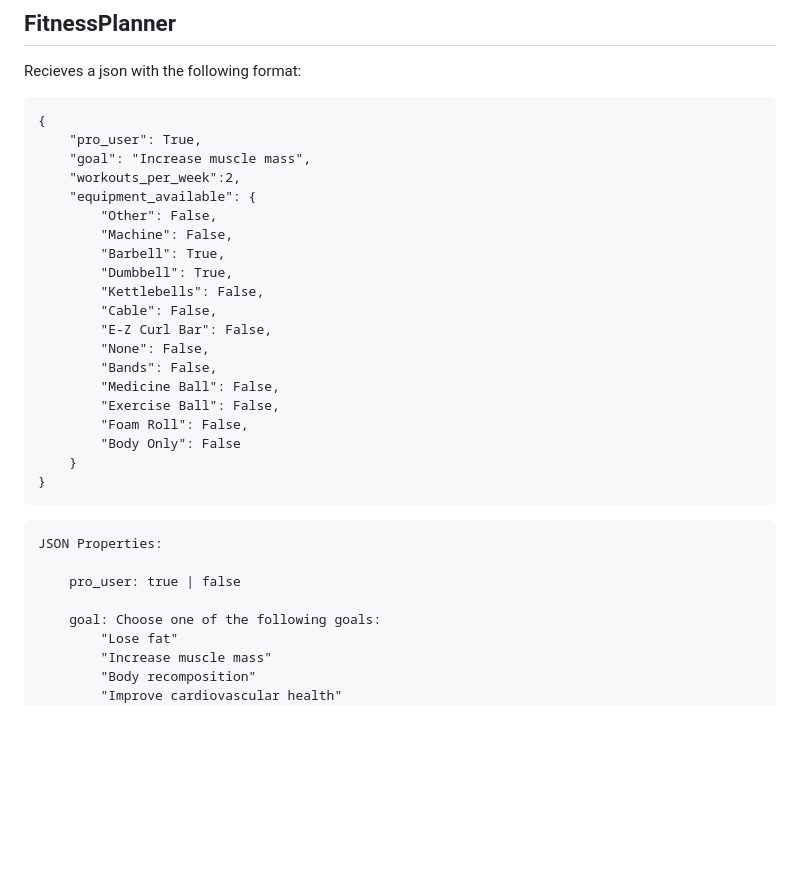
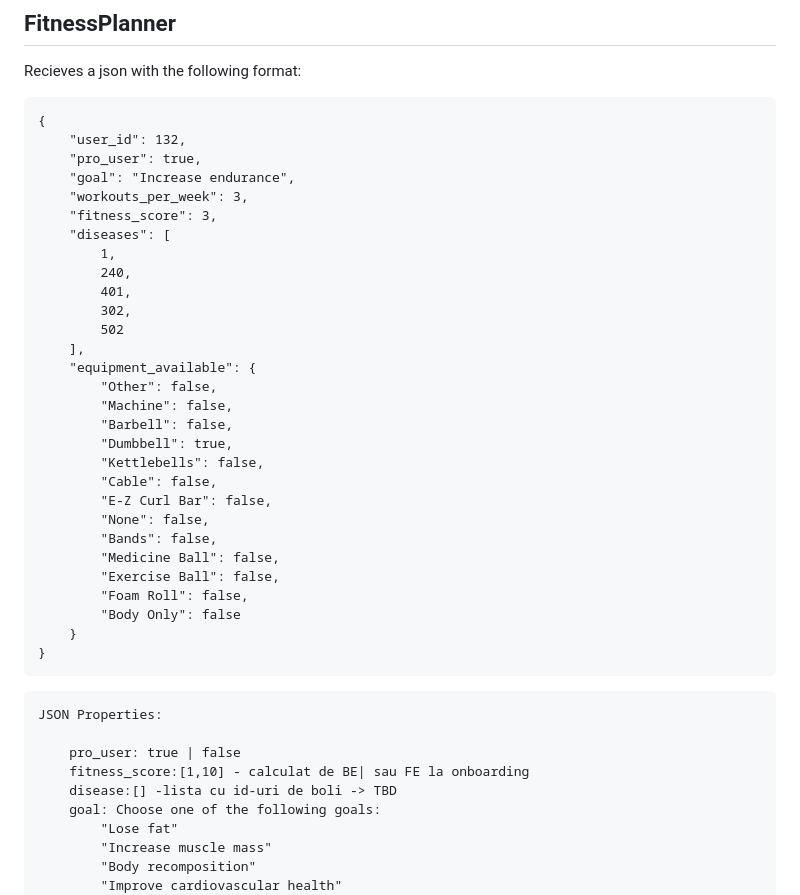
Before and after one commit to SE-E1-2023/PersonalHealthCoach, a Markdown page: PersonalHealthCoach.AI/README.md, the part around the change. GitHub-like rendering; blank space fills up the shorter version.

````diff
--- a/PersonalHealthCoach.AI/README.md
+++ b/PersonalHealthCoach.AI/README.md
@@ -314,23 +314,32 @@ RequestType : "soup"
 Recieves a json with the following format:
 ```
 {
-    "pro_user": True,
-    "goal": "Increase muscle mass",
-    "workouts_per_week":2,
+    "user_id": 132,
+    "pro_user": true,
+    "goal": "Increase endurance",
+    "workouts_per_week": 3,
+    "fitness_score": 3,
+    "diseases": [
+        1,
+        240,
+        401,
+        302,
+        502
+    ],
     "equipment_available": {
-        "Other": False,
-        "Machine": False,
-        "Barbell": True,
-        "Dumbbell": True,
-        "Kettlebells": False,
-        "Cable": False,
-        "E-Z Curl Bar": False,
-        "None": False,
-        "Bands": False,
-        "Medicine Ball": False,
-        "Exercise Ball": False,
-        "Foam Roll": False,
-        "Body Only": False
+        "Other": false,
+        "Machine": false,
+        "Barbell": false,
+        "Dumbbell": true,
+        "Kettlebells": false,
+        "Cable": false,
+        "E-Z Curl Bar": false,
+        "None": false,
+        "Bands": false,
+        "Medicine Ball": false,
+        "Exercise Ball": false,
+        "Foam Roll": false,
+        "Body Only": false
     }
 }
 ```
@@ -338,7 +347,8 @@ Recieves a json with the following format:
 JSON Properties:
 
     pro_user: true | false
-
+    fitness_score:[1,10] - calculat de BE| sau FE la onboarding
+    disease:[] -lista cu id-uri de boli -> TBD
     goal: Choose one of the following goals:
         "Lose fat"
         "Increase muscle mass"
````
